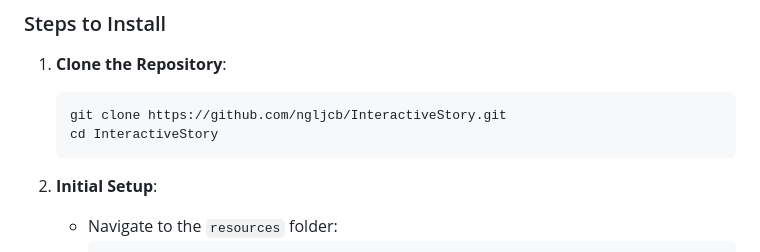
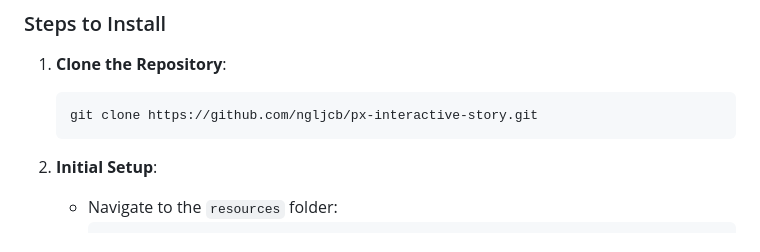
Before and after one commit to ngljcb/px-interactive-story, a Markdown page: README.md, the part around the change. Drawn GitHub-style.

Commit message:
update readme
Co-Authored-By: Francesco Bondi <126830952+fra-bondi@users.noreply.github.com>
Co-Authored-By: edoardocasali <65403151+edoardocasali@users.noreply.github.com>

````diff
--- a/README.md
+++ b/README.md
@@ -77,8 +77,7 @@ The project integrates modern technologies for both frontend and backend:
 1. **Clone the Repository**:
 
    ```bash
-   git clone https://github.com/ngljcb/InteractiveStory.git
-   cd InteractiveStory
+   git clone https://github.com/ngljcb/px-interactive-story.git
    ```
 
 2. **Initial Setup**:
````
